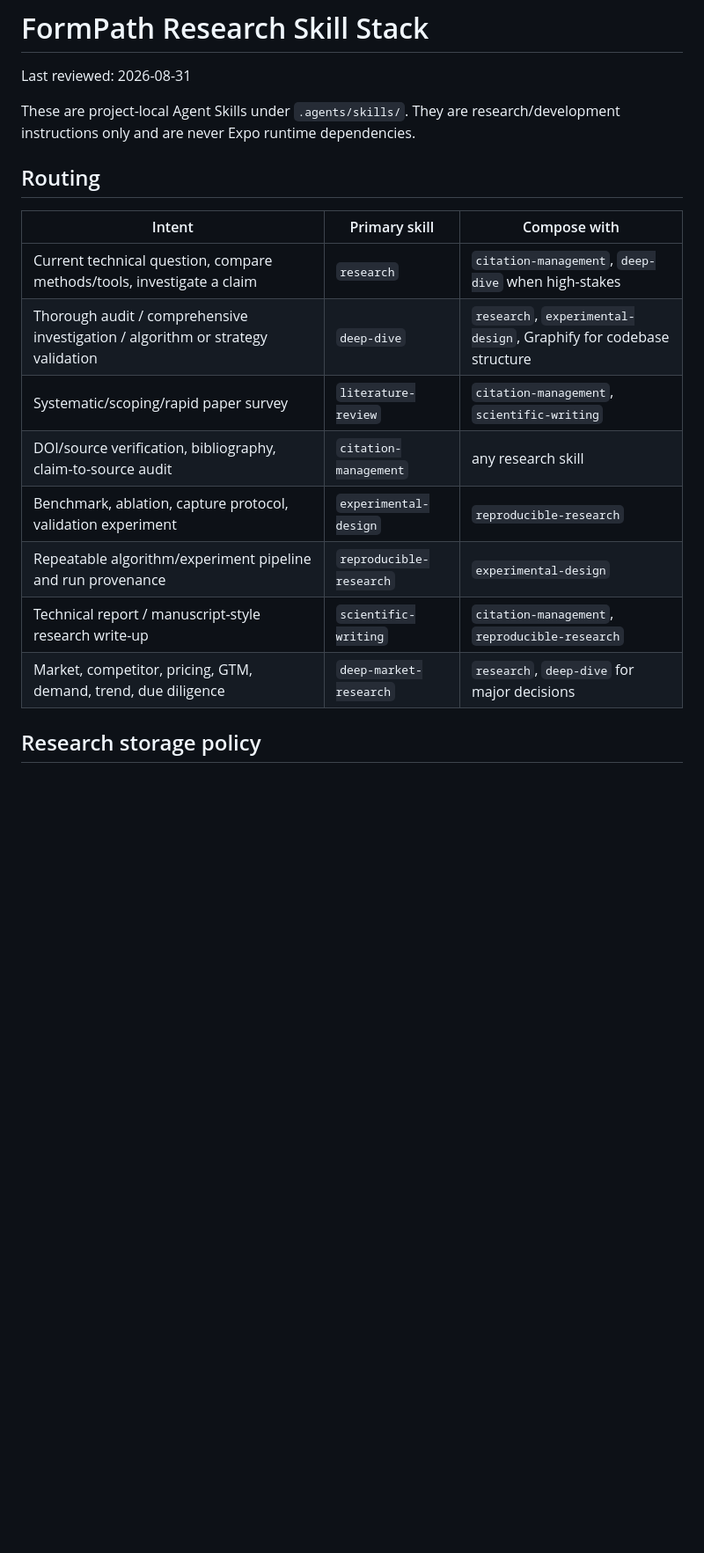
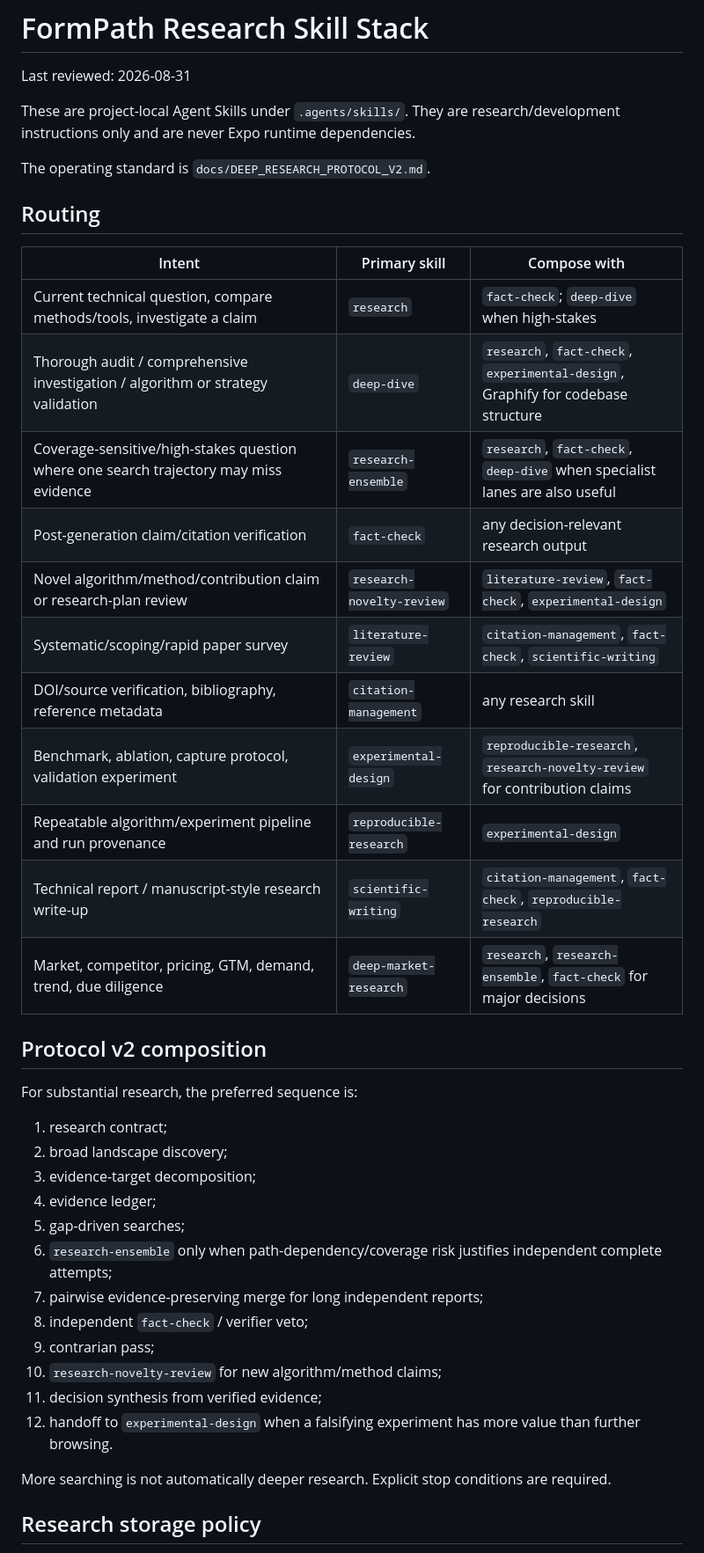
Before and after one commit to Rudwpahs/shooting-profile-coach-ios, a Markdown page: docs/RESEARCH_SKILL_STACK.md, the part around one of its changes. Shown at 88% size. GitHub-like rendering; blank space fills up the shorter version.

Commit message:
Add verifier ensemble and novelty research routing

```diff
--- a/docs/RESEARCH_SKILL_STACK.md
+++ b/docs/RESEARCH_SKILL_STACK.md
@@ -4,18 +4,42 @@ Last reviewed: 2026-08-31
 
 These are project-local Agent Skills under `.agents/skills/`. They are research/development instructions only and are never Expo runtime dependencies.
 
+The operating standard is `docs/DEEP_RESEARCH_PROTOCOL_V2.md`.
+
 ## Routing
 
 | Intent | Primary skill | Compose with |
 | --- | --- | --- |
-| Current technical question, compare methods/tools, investigate a claim | `research` | `citation-management`, `deep-dive` when high-stakes |
-| Thorough audit / comprehensive investigation / algorithm or strategy validation | `deep-dive` | `research`, `experimental-design`, Graphify for codebase structure |
-| Systematic/scoping/rapid paper survey | `literature-review` | `citation-management`, `scientific-writing` |
-| DOI/source verification, bibliography, claim-to-source audit | `citation-management` | any research skill |
-| Benchmark, ablation, capture protocol, validation experiment | `experimental-design` | `reproducible-research` |
+| Current technical question, compare methods/tools, investigate a claim | `research` | `fact-check`; `deep-dive` when high-stakes |
+| Thorough audit / comprehensive investigation / algorithm or strategy validation | `deep-dive` | `research`, `fact-check`, `experimental-design`, Graphify for codebase structure |
+| Coverage-sensitive/high-stakes question where one search trajectory may miss evidence | `research-ensemble` | `research`, `fact-check`, `deep-dive` when specialist lanes are also useful |
+| Post-generation claim/citation verification | `fact-check` | any decision-relevant research output |
+| Novel algorithm/method/contribution claim or research-plan review | `research-novelty-review` | `literature-review`, `fact-check`, `experimental-design` |
+| Systematic/scoping/rapid paper survey | `literature-review` | `citation-management`, `fact-check`, `scientific-writing` |
+| DOI/source verification, bibliography, reference metadata | `citation-management` | any research skill |
+| Benchmark, ablation, capture protocol, validation experiment | `experimental-design` | `reproducible-research`, `research-novelty-review` for contribution claims |
 | Repeatable algorithm/experiment pipeline and run provenance | `reproducible-research` | `experimental-design` |
-| Technical report / manuscript-style research write-up | `scientific-writing` | `citation-management`, `reproducible-research` |
-| Market, competitor, pricing, GTM, demand, trend, due diligence | `deep-market-research` | `research`, `deep-dive` for major decisions |
+| Technical report / manuscript-style research write-up | `scientific-writing` | `citation-management`, `fact-check`, `reproducible-research` |
+| Market, competitor, pricing, GTM, demand, trend, due diligence | `deep-market-research` | `research`, `research-ensemble`, `fact-check` for major decisions |
+
+## Protocol v2 composition
+
+For substantial research, the preferred sequence is:
+
+1. research contract;
+2. broad landscape discovery;
+3. evidence-target decomposition;
+4. evidence ledger;
+5. gap-driven searches;
+6. `research-ensemble` only when path-dependency/coverage risk justifies independent complete attempts;
+7. pairwise evidence-preserving merge for long independent reports;
+8. independent `fact-check` / verifier veto;
+9. contrarian pass;
+10. `research-novelty-review` for new algorithm/method claims;
+11. decision synthesis from verified evidence;
+12. handoff to `experimental-design` when a falsifying experiment has more value than further browsing.
+
+More searching is not automatically deeper research. Explicit stop conditions are required.
 
 ## Research storage policy
 
```
Also changed, not shown: other parts of docs/RESEARCH_SKILL_STACK.md (+51 -14 lines).
